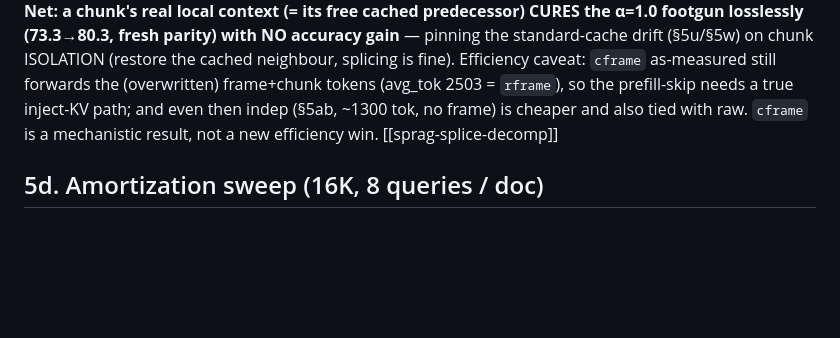
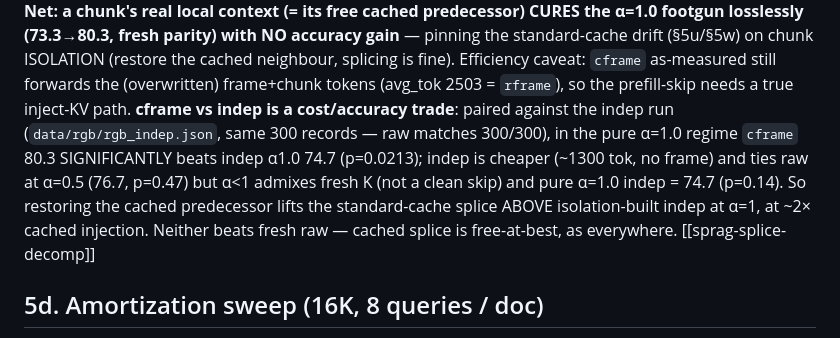
Before and after one commit to oklen/sprag, a Markdown page: NOTES.md, the part around the change. Drawn GitHub-style; blank space fills up the shorter version.

```diff
--- a/NOTES.md
+++ b/NOTES.md
@@ -2135,9 +2135,14 @@ context (= its free cached predecessor) CURES the α=1.0 footgun losslessly
 drift (§5u/§5w) on chunk ISOLATION (restore the cached neighbour, splicing is
 fine). Efficiency caveat: `cframe` as-measured still forwards the (overwritten)
 frame+chunk tokens (avg_tok 2503 = `rframe`), so the prefill-skip needs a true
-inject-KV path; and even then indep (§5ab, ~1300 tok, no frame) is cheaper and
-also tied with raw. `cframe` is a mechanistic result, not a new efficiency win.
-[[sprag-splice-decomp]]
+inject-KV path. **cframe vs indep is a cost/accuracy trade**: paired against the
+indep run (`data/rgb/rgb_indep.json`, same 300 records — raw matches 300/300),
+in the pure α=1.0 regime `cframe` 80.3 SIGNIFICANTLY beats indep α1.0 74.7
+(p=0.0213); indep is cheaper (~1300 tok, no frame) and ties raw at α=0.5 (76.7,
+p=0.47) but α<1 admixes fresh K (not a clean skip) and pure α=1.0 indep = 74.7
+(p=0.14). So restoring the cached predecessor lifts the standard-cache splice
+ABOVE isolation-built indep at α=1, at ~2× cached injection. Neither beats fresh
+raw — cached splice is free-at-best, as everywhere. [[sprag-splice-decomp]]
 
 ## 5d. Amortization sweep (16K, 8 queries / doc)
 
```
Also changed, not shown: data/sessions/2026-05-31_phantom_frame.md (+30 -15 lines).
